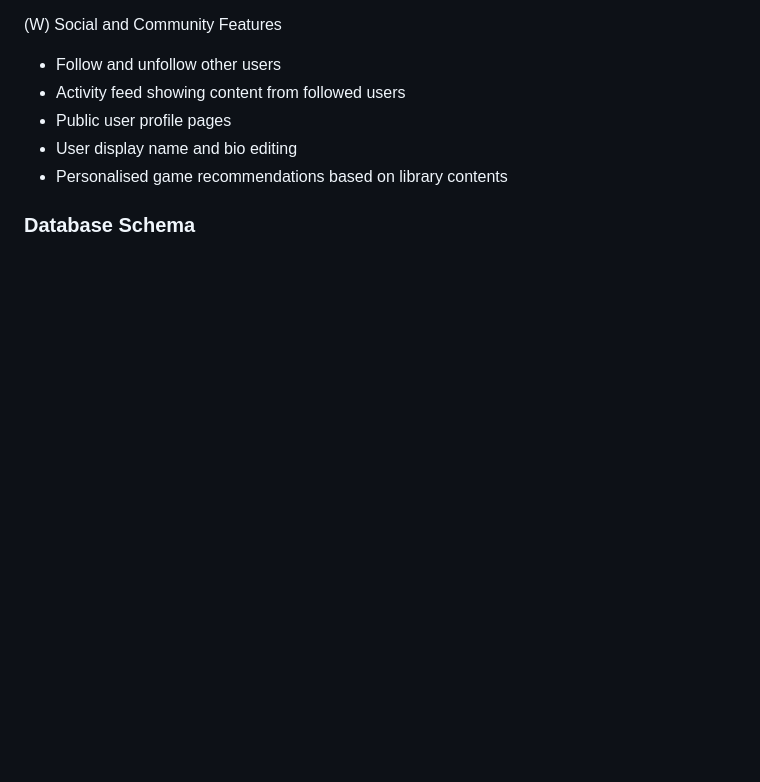
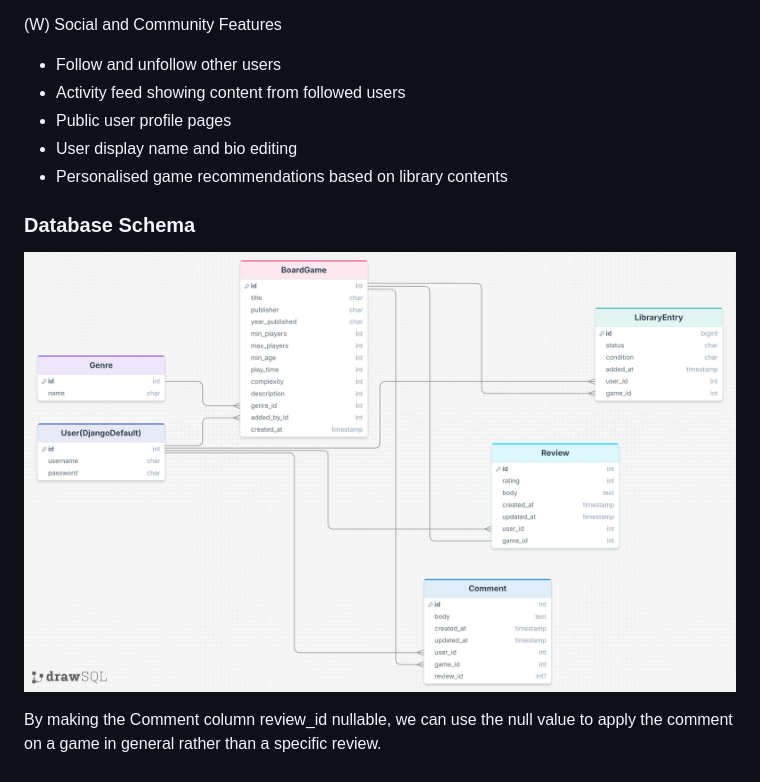
Before and after one commit to Gruheem/milestone-project-3, a Markdown page: README.md, the part around the change. Drawn GitHub-style; pictures changed too: README_images/db_schema.jpg (added); blank space fills up the shorter version.

Commit message:
Create DB Schema

```diff
--- a/README.md
+++ b/README.md
@@ -202,6 +202,8 @@ Deployment
 - User display name and bio editing
 - Personalised game recommendations based on library contents
 
+### Database Schema
 
+![Database Schema](/README_images/db_schema.jpg)
 
-### Database Schema
+By making the Comment column review_id nullable, we can use the null value to apply the comment on a game in general rather than a specific review.
```
